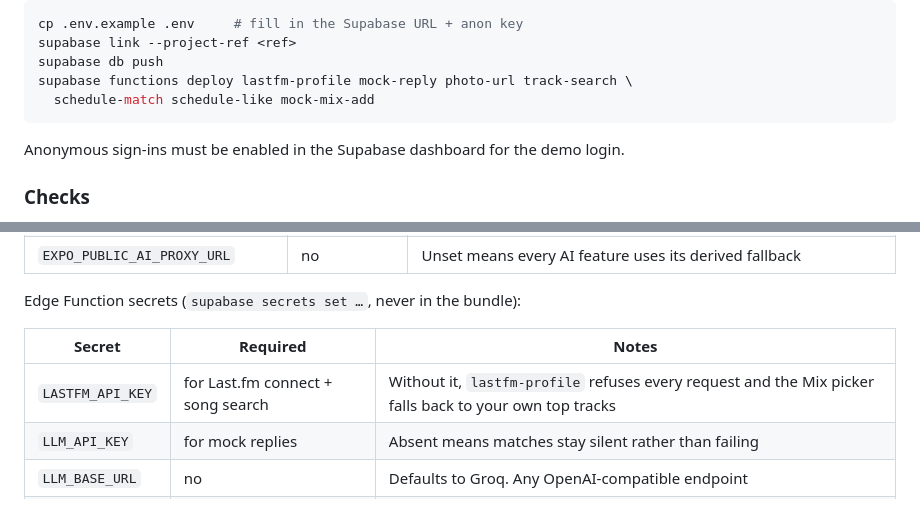
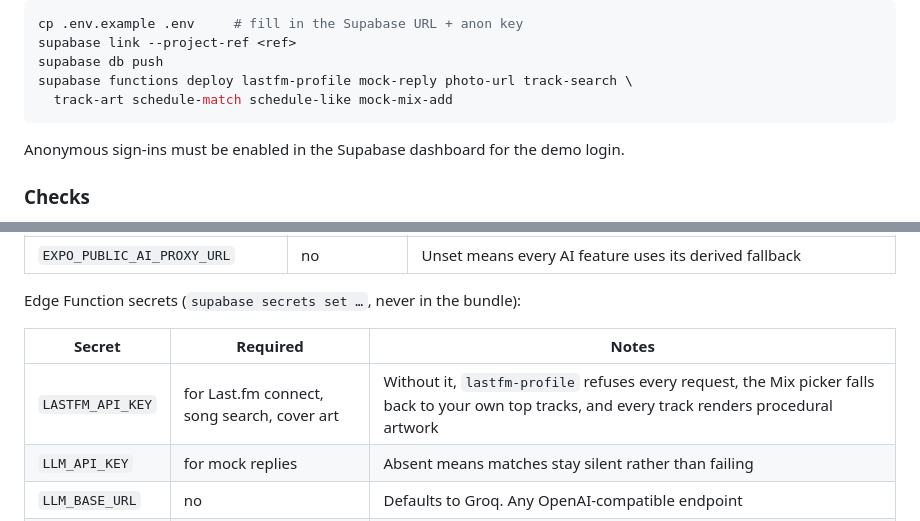
Before and after one commit to ParrvLuthra22/freq, a Markdown page: README.md, 2 parts joined by grey strips. GitHub-like rendering.

````diff
--- a/README.md
+++ b/README.md
@@ -294,7 +351,7 @@ cp .env.example .env     # fill in the Supabase URL + anon key
 supabase link --project-ref <ref>
 supabase db push
 supabase functions deploy lastfm-profile mock-reply photo-url track-search \
-  schedule-match schedule-like mock-mix-add
+  track-art schedule-match schedule-like mock-mix-add
 ```
 
 Anonymous sign-ins must be enabled in the Supabase dashboard for the demo login.
@@ -319,7 +376,7 @@ Edge Function secrets (`supabase secrets set …`, never in the bundle):
 
 | Secret | Required | Notes |
 |---|---|---|
-| `LASTFM_API_KEY` | for Last.fm connect + song search | Without it, `lastfm-profile` refuses every request and the Mix picker falls back to your own top tracks |
+| `LASTFM_API_KEY` | for Last.fm connect, song search, cover art | Without it, `lastfm-profile` refuses every request, the Mix picker falls back to your own top tracks, and every track renders procedural artwork |
 | `LLM_API_KEY` | for mock replies | Absent means matches stay silent rather than failing |
 | `LLM_BASE_URL` | no | Defaults to Groq. Any OpenAI-compatible endpoint |
 | `LLM_MODEL` | no | Defaults to `llama-3.3-70b-versatile` |
````
Also changed, not shown: other parts of README.md (+61 -3 lines).
